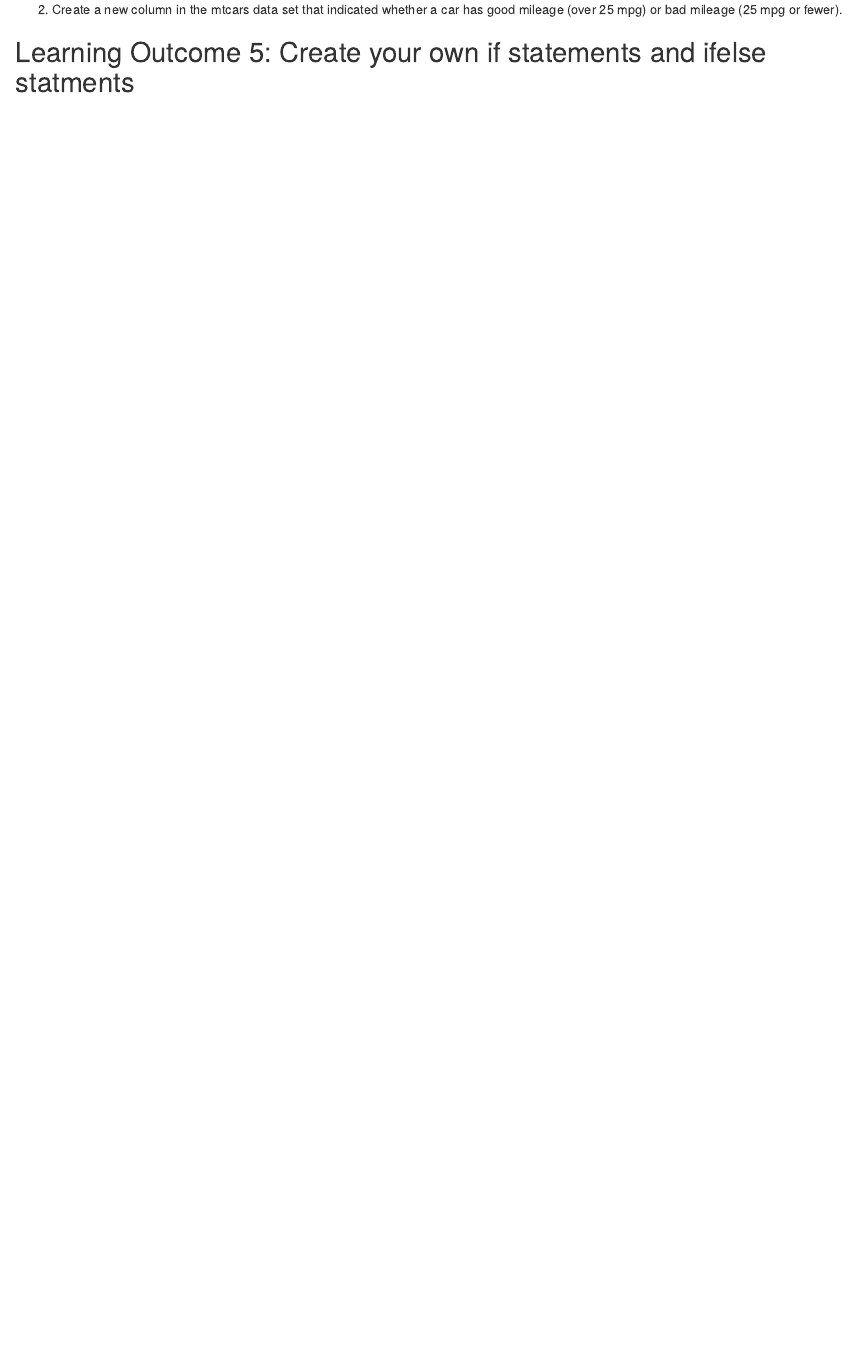
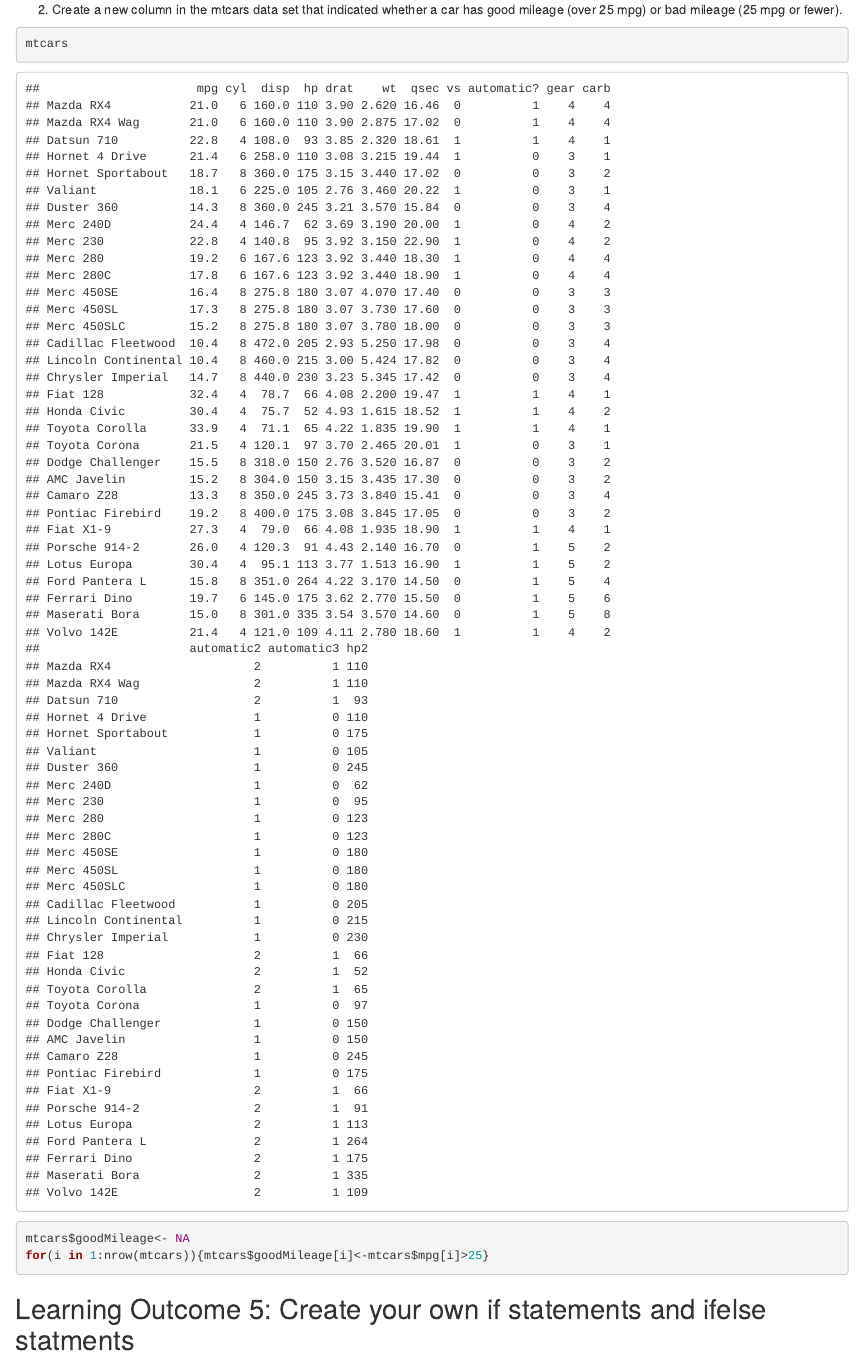
Before and after one commit to rubberducky2pointoh/R-Reproducible-Research-assignments, an R Markdown document (Foundations in R pt 2.Rmd): the page in a window 1100 px wide, from 15110 px down. Rendered offline with R 4.5, knitr and Pandoc, with nearby package versions; code that draws random numbers runs with fixed seeds of ours.

Commit message:
I think for loops just clicked

````diff
--- a/Foundations in R pt 2.Rmd
+++ b/Foundations in R pt 2.Rmd
@@ -335,7 +335,9 @@ for(i in 1:length(vectNum)){vectNum[i]<-vectNum[i]*4}
 
 2. Create a new column in the mtcars data set that indicated whether a car has good mileage (over 25 mpg) or bad mileage (25 mpg or fewer).
 ```{r}
-
+mtcars
+mtcars$goodMileage<- NA
+for(i in 1:nrow(mtcars)){mtcars$goodMileage[i]<-mtcars$mpg[i]>25}
 ```
 
 ## Learning Outcome 5: Create your own if statements and ifelse statments
````
